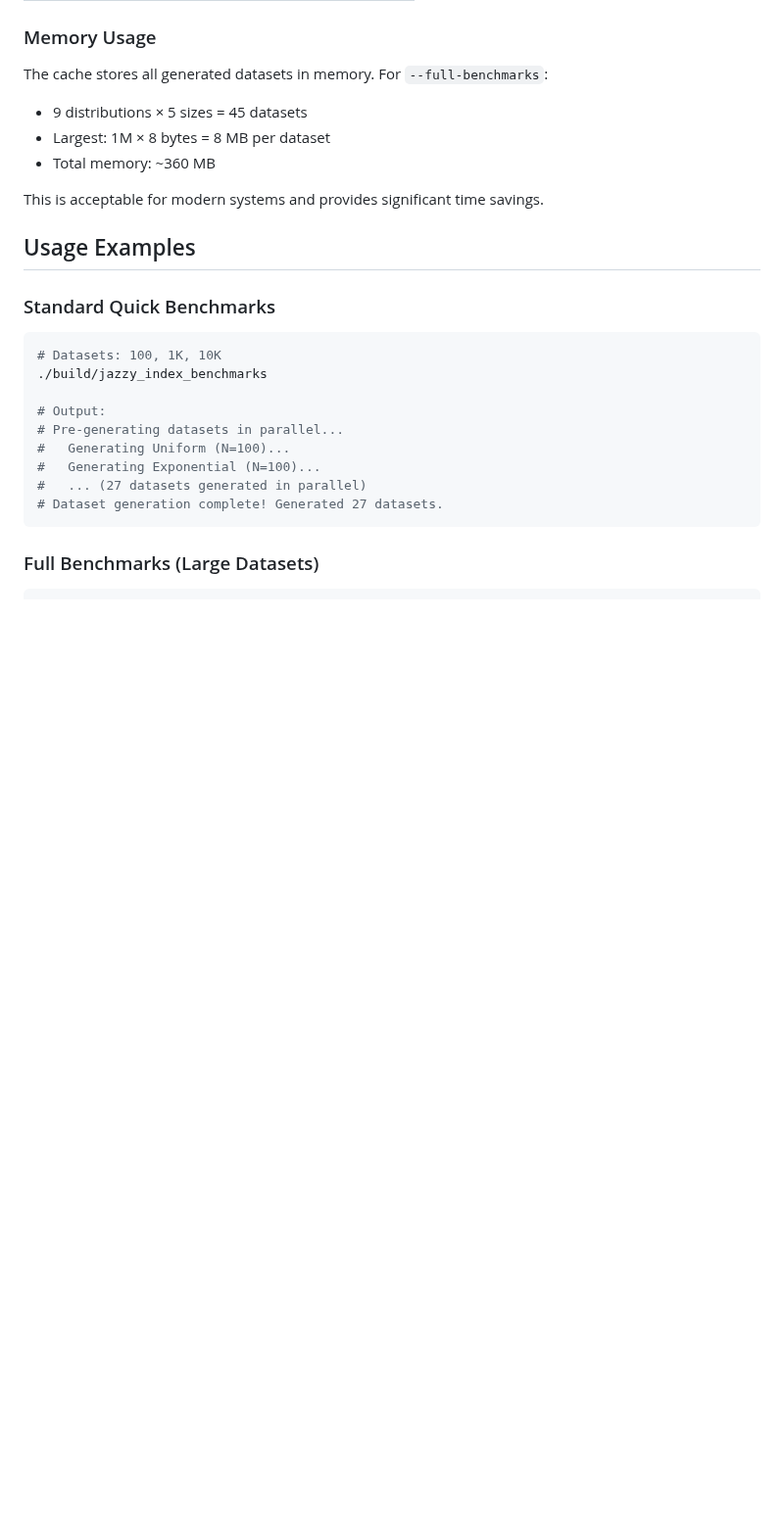
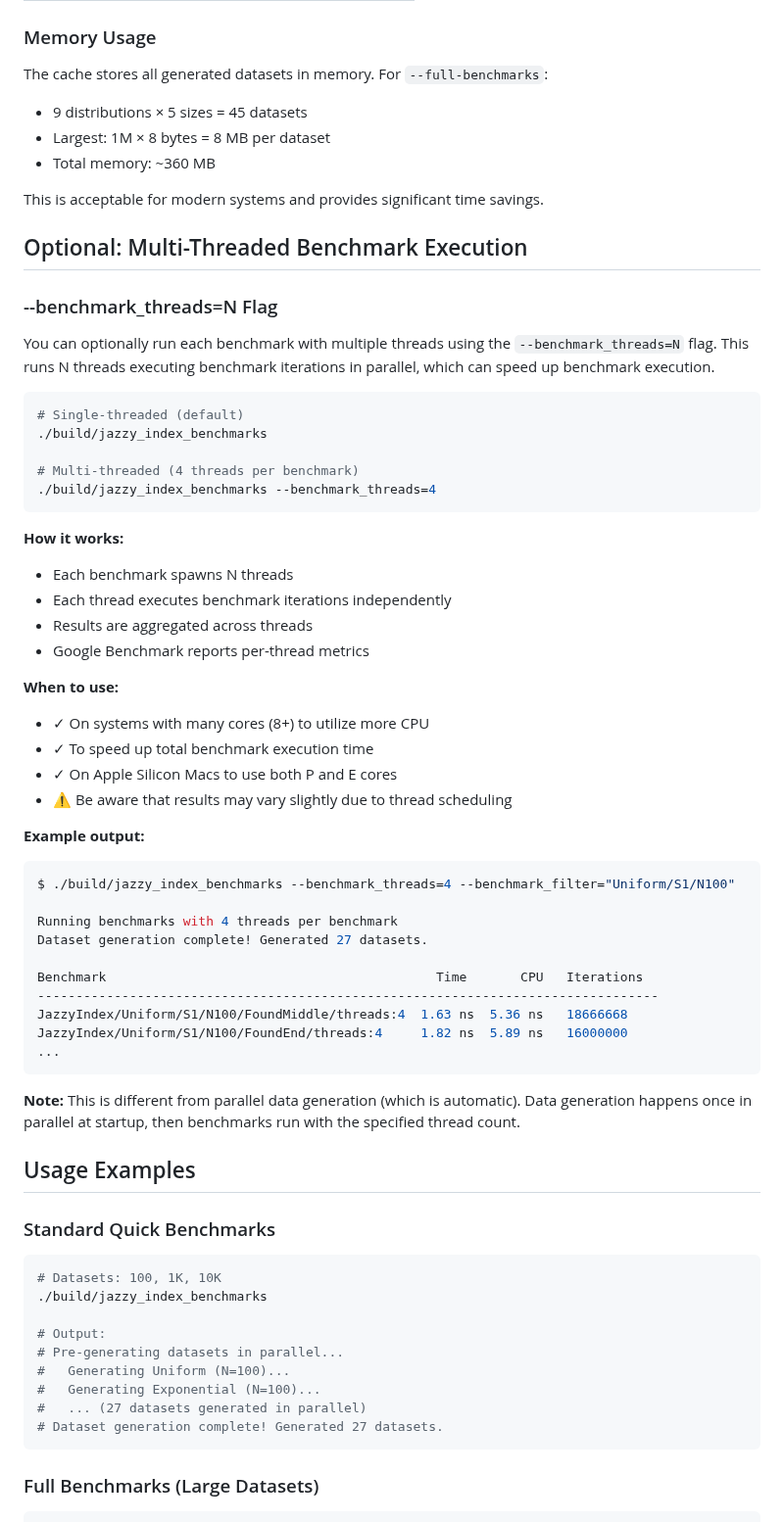
Before and after one commit to mattyv/JazzyIndex, a Markdown page: docs/BENCHMARK_PARALLEL_OPTIMIZATION.md, the part around the change. Shown at 98% size. Rendered like a GitHub page; blank space fills up the shorter version.

Commit message:
Document --benchmark_threads flag
Add documentation for the new --benchmark_threads=N flag that allows
running benchmarks with multiple threads for speedup on multi-core systems.

````diff
--- a/docs/BENCHMARK_PARALLEL_OPTIMIZATION.md
+++ b/docs/BENCHMARK_PARALLEL_OPTIMIZATION.md
@@ -167,6 +167,48 @@ The cache stores all generated datasets in memory. For `--full-benchmarks`:
 
 This is acceptable for modern systems and provides significant time savings.
 
+## Optional: Multi-Threaded Benchmark Execution
+
+### --benchmark_threads=N Flag
+
+You can optionally run each benchmark with multiple threads using the `--benchmark_threads=N` flag. This runs N threads executing benchmark iterations in parallel, which can speed up benchmark execution.
+
+```bash
+# Single-threaded (default)
+./build/jazzy_index_benchmarks
+
+# Multi-threaded (4 threads per benchmark)
+./build/jazzy_index_benchmarks --benchmark_threads=4
+```
+
+**How it works:**
+- Each benchmark spawns N threads
+- Each thread executes benchmark iterations independently
+- Results are aggregated across threads
+- Google Benchmark reports per-thread metrics
+
+**When to use:**
+- ✓ On systems with many cores (8+) to utilize more CPU
+- ✓ To speed up total benchmark execution time
+- ✓ On Apple Silicon Macs to use both P and E cores
+- ⚠️ Be aware that results may vary slightly due to thread scheduling
+
+**Example output:**
+```bash
+$ ./build/jazzy_index_benchmarks --benchmark_threads=4 --benchmark_filter="Uniform/S1/N100"
+
+Running benchmarks with 4 threads per benchmark
+Dataset generation complete! Generated 27 datasets.
+
+Benchmark                                           Time       CPU   Iterations
+---------------------------------------------------------------------------------
+JazzyIndex/Uniform/S1/N100/FoundMiddle/threads:4  1.63 ns  5.36 ns   18666668
+JazzyIndex/Uniform/S1/N100/FoundEnd/threads:4     1.82 ns  5.89 ns   16000000
+...
+```
+
+**Note:** This is different from parallel data generation (which is automatic). Data generation happens once in parallel at startup, then benchmarks run with the specified thread count.
+
 ## Usage Examples
 
 ### Standard Quick Benchmarks
````
